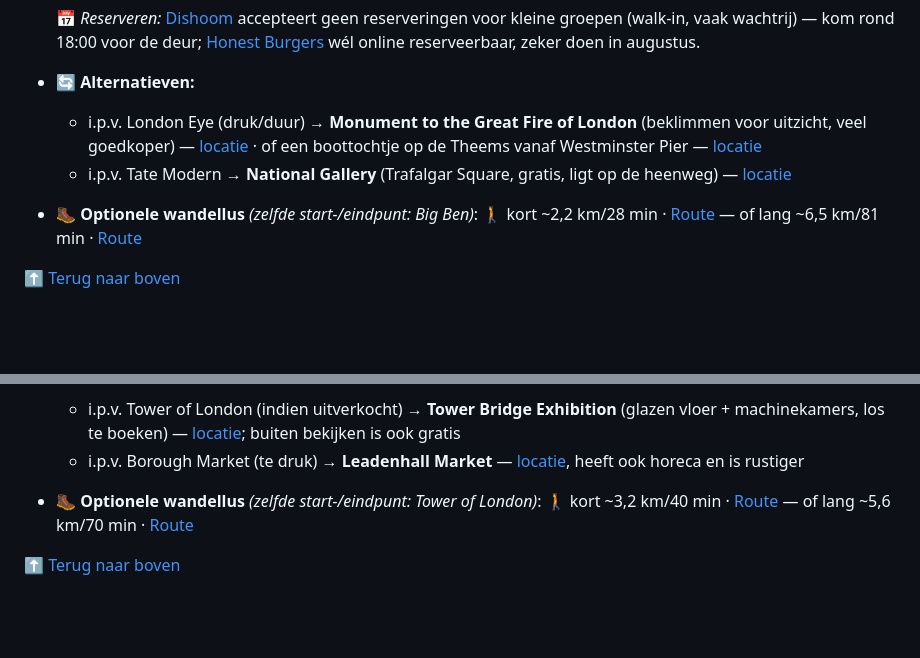
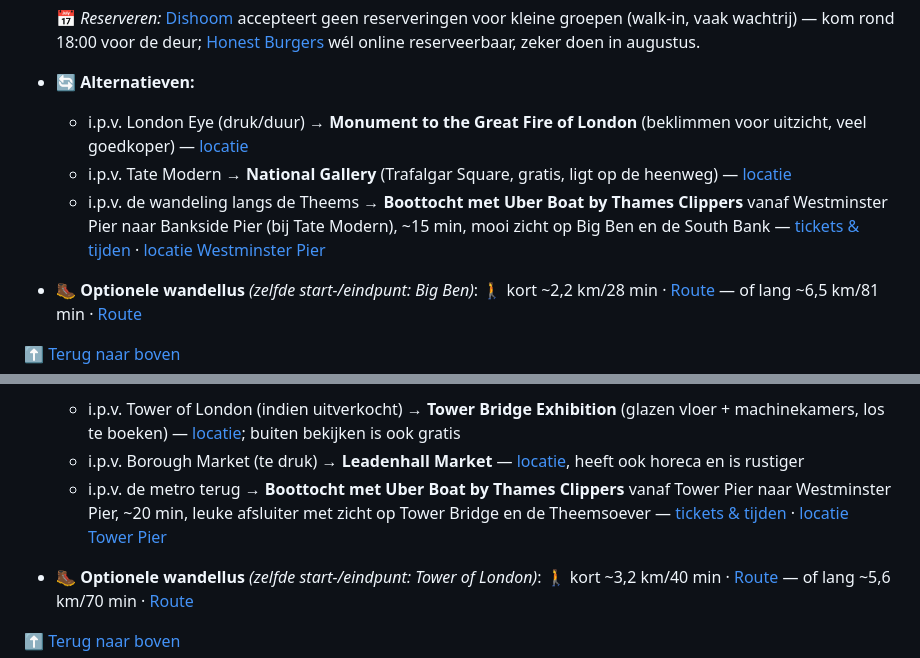
Before and after one commit to jurjanbrust/vakanties, a Markdown page: London-2026/README.md, 2 parts joined by grey strips. Drawn GitHub-style; blank space fills up the shorter version.

Commit message:
Voeg Thames-boottocht toe als alternatief (za 1/8 en zo 2/8)
Co-authored-by: Copilot <223556219+Copilot@users.noreply.github.com>

```diff
--- a/London-2026/README.md
+++ b/London-2026/README.md
@@ -159,8 +159,9 @@
   📅 *Reserveren:* [Dishoom](https://www.dishoom.com) accepteert geen reserveringen voor kleine groepen (walk-in, vaak wachtrij) — kom rond 18:00 voor de deur; [Honest Burgers](https://www.honestburgers.co.uk) wél online reserveerbaar, zeker doen in augustus.
 
 * 🔄 **Alternatieven:**
-  * i.p.v. London Eye (druk/duur) → **Monument to the Great Fire of London** (beklimmen voor uitzicht, veel goedkoper) — [locatie](https://www.google.com/maps/search/?api=1&query=The%20Monument%20London) · of een boottochtje op de Theems vanaf Westminster Pier — [locatie](https://www.google.com/maps/search/?api=1&query=Westminster%20Pier%20London)
+  * i.p.v. London Eye (druk/duur) → **Monument to the Great Fire of London** (beklimmen voor uitzicht, veel goedkoper) — [locatie](https://www.google.com/maps/search/?api=1&query=The%20Monument%20London)
   * i.p.v. Tate Modern → **National Gallery** (Trafalgar Square, gratis, ligt op de heenweg) — [locatie](https://www.google.com/maps/search/?api=1&query=National%20Gallery%20London)
+  * i.p.v. de wandeling langs de Theems → **Boottocht met Uber Boat by Thames Clippers** vanaf Westminster Pier naar Bankside Pier (bij Tate Modern), ~15 min, mooi zicht op Big Ben en de South Bank — [tickets & tijden](https://www.thamesclippers.com) · [locatie Westminster Pier](https://www.google.com/maps/search/?api=1&query=Westminster%20Pier%20London)
 * 🥾 **Optionele wandellus** *(zelfde start-/eindpunt: Big Ben)*: 🚶 kort ~2,2 km/28 min · [Route](https://www.google.com/maps/dir/?api=1&origin=Big%20Ben%20London&destination=Big%20Ben%20London&waypoints=Westminster%20Bridge%20London%7CSouth%20Bank%20Royal%20Festival%20Hall&travelmode=walking) — of lang ~6,5 km/81 min · [Route](https://www.google.com/maps/dir/?api=1&origin=Big%20Ben%20London&destination=Big%20Ben%20London&waypoints=Westminster%20Bridge%20London%7CSouth%20Bank%20Royal%20Festival%20Hall%7CMillennium%20Bridge%20London%7CSt%20Paul%27s%20Cathedral%20London&travelmode=walking)
 
 [⬆️ Terug naar boven](#top)
@@ -245,6 +246,7 @@
 * 🔄 **Alternatieven:**
   * i.p.v. Tower of London (indien uitverkocht) → **Tower Bridge Exhibition** (glazen vloer + machinekamers, los te boeken) — [locatie](https://www.google.com/maps/search/?api=1&query=Tower%20Bridge%20Exhibition%20London); buiten bekijken is ook gratis
   * i.p.v. Borough Market (te druk) → **Leadenhall Market** — [locatie](https://www.google.com/maps/search/?api=1&query=Leadenhall%20Market%20London), heeft ook horeca en is rustiger
+  * i.p.v. de metro terug → **Boottocht met Uber Boat by Thames Clippers** vanaf Tower Pier naar Westminster Pier, ~20 min, leuke afsluiter met zicht op Tower Bridge en de Theemsoever — [tickets & tijden](https://www.thamesclippers.com) · [locatie Tower Pier](https://www.google.com/maps/search/?api=1&query=Tower%20Pier%20London)
 * 🥾 **Optionele wandellus** *(zelfde start-/eindpunt: Tower of London)*: 🚶 kort ~3,2 km/40 min · [Route](https://www.google.com/maps/dir/?api=1&origin=Tower%20of%20London&destination=Tower%20of%20London&waypoints=Tower%20Bridge%7CBorough%20Market%20London&travelmode=walking) — of lang ~5,6 km/70 min · [Route](https://www.google.com/maps/dir/?api=1&origin=Tower%20of%20London&destination=Tower%20of%20London&waypoints=Tower%20Bridge%7CBorough%20Market%20London%7CMillennium%20Bridge%20London%7CSt%20Paul%27s%20Cathedral%20London%7CLeadenhall%20Market%20London&travelmode=walking)
 
 [⬆️ Terug naar boven](#top)
```
